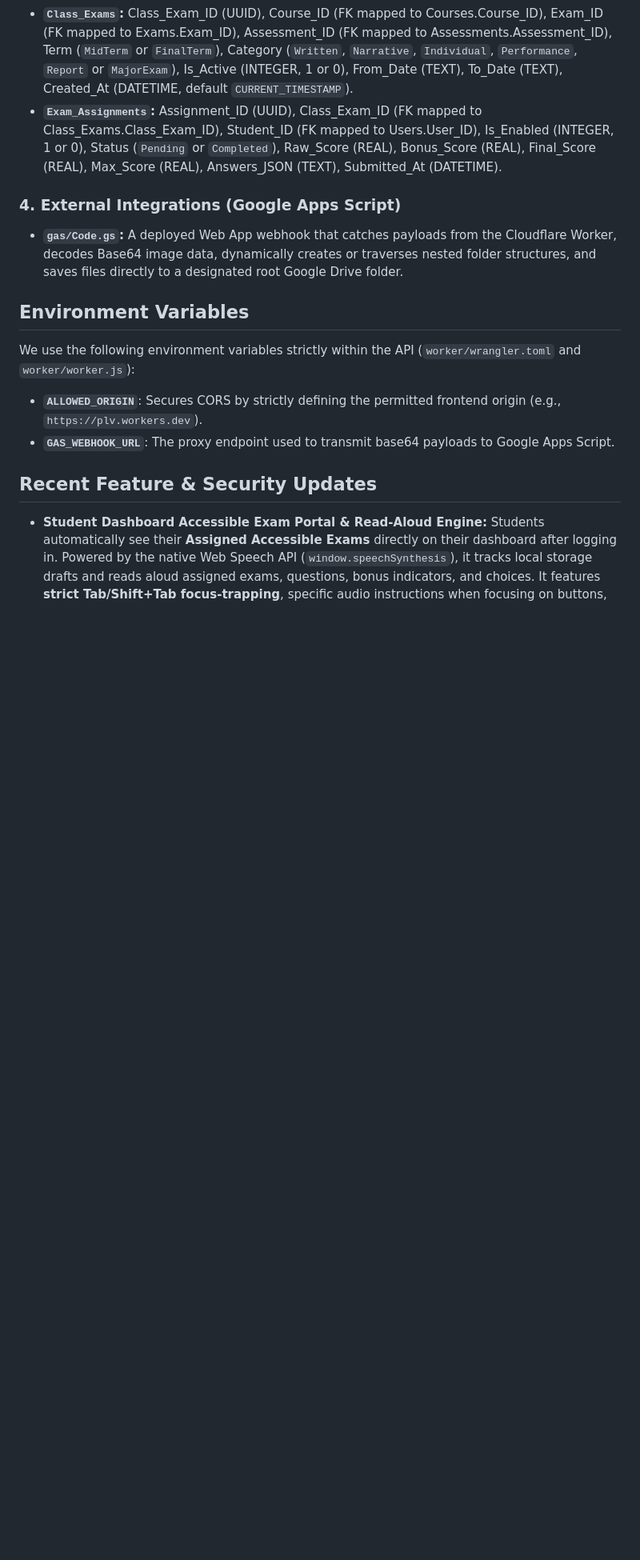
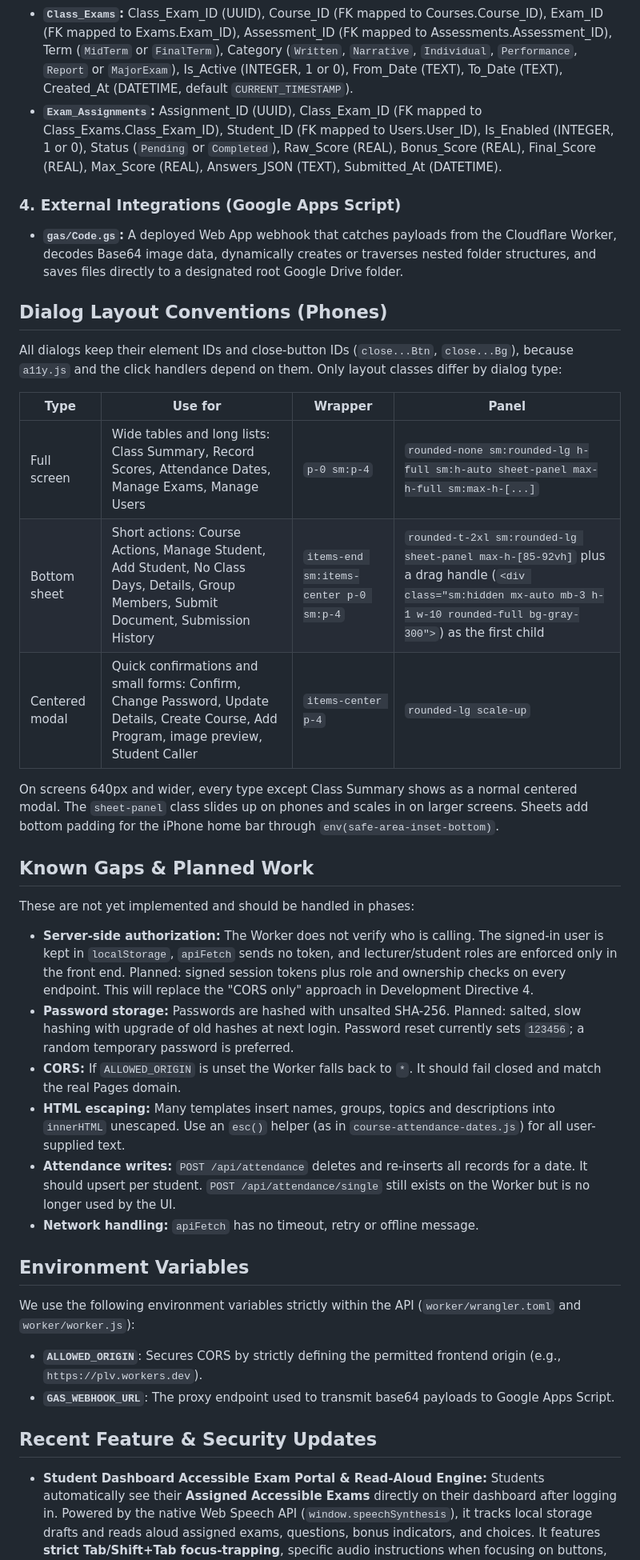
Before and after one commit to gcalacdayuniv/2026lms, a Markdown page: README.md, the part around one of its changes. Shown at 80% size. Drawn GitHub-style; blank space fills up the shorter version.

```diff
--- a/README.md
+++ b/README.md
@@ -55,6 +61,26 @@ The database uses Universally Unique Identifiers (UUIDs) for all primary keys, g
 ### 4. External Integrations (Google Apps Script)
 * **`gas/Code.gs`:** A deployed Web App webhook that catches payloads from the Cloudflare Worker, decodes Base64 image data, dynamically creates or traverses nested folder structures, and saves files directly to a designated root Google Drive folder.
 
+## Dialog Layout Conventions (Phones)
+All dialogs keep their element IDs and close-button IDs (`close...Btn`, `close...Bg`), because `a11y.js` and the click handlers depend on them. Only layout classes differ by dialog type:
+
+| Type | Use for | Wrapper | Panel |
+|---|---|---|---|
+| Full screen | Wide tables and long lists: Class Summary, Record Scores, Attendance Dates, Manage Exams, Manage Users | `p-0 sm:p-4` | `rounded-none sm:rounded-lg h-full sm:h-auto sheet-panel max-h-full sm:max-h-[...]` |
+| Bottom sheet | Short actions: Course Actions, Manage Student, Add Student, No Class Days, Details, Group Members, Submit Document, Submission History | `items-end sm:items-center p-0 sm:p-4` | `rounded-t-2xl sm:rounded-lg sheet-panel max-h-[85-92vh]` plus a drag handle (`<div class="sm:hidden mx-auto mb-3 h-1 w-10 rounded-full bg-gray-300">`) as the first child |
+| Centered modal | Quick confirmations and small forms: Confirm, Change Password, Update Details, Create Course, Add Program, image preview, Student Caller | `items-center p-4` | `rounded-lg scale-up` |
+
+On screens 640px and wider, every type except Class Summary shows as a normal centered modal. The `sheet-panel` class slides up on phones and scales in on larger screens. Sheets add bottom padding for the iPhone home bar through `env(safe-area-inset-bottom)`.
+
+## Known Gaps & Planned Work
+These are not yet implemented and should be handled in phases:
+* **Server-side authorization:** The Worker does not verify who is calling. The signed-in user is kept in `localStorage`, `apiFetch` sends no token, and lecturer/student roles are enforced only in the front end. Planned: signed session tokens plus role and ownership checks on every endpoint. This will replace the "CORS only" approach in Development Directive 4.
+* **Password storage:** Passwords are hashed with unsalted SHA-256. Planned: salted, slow hashing with upgrade of old hashes at next login. Password reset currently sets `123456`; a random temporary password is preferred.
+* **CORS:** If `ALLOWED_ORIGIN` is unset the Worker falls back to `*`. It should fail closed and match the real Pages domain.
+* **HTML escaping:** Many templates insert names, groups, topics and descriptions into `innerHTML` unescaped. Use an `esc()` helper (as in `course-attendance-dates.js`) for all user-supplied text.
+* **Attendance writes:** `POST /api/attendance` deletes and re-inserts all records for a date. It should upsert per student. `POST /api/attendance/single` still exists on the Worker but is no longer used by the UI.
+* **Network handling:** `apiFetch` has no timeout, retry or offline message.
+
 ## Environment Variables
 We use the following environment variables strictly within the API (`worker/wrangler.toml` and `worker/worker.js`):
 * **`ALLOWED_ORIGIN`**: Secures CORS by strictly defining the permitted frontend origin (e.g., `https://plv.workers.dev`).
```
Also changed, not shown: other parts of README.md (+17 -5 lines).
